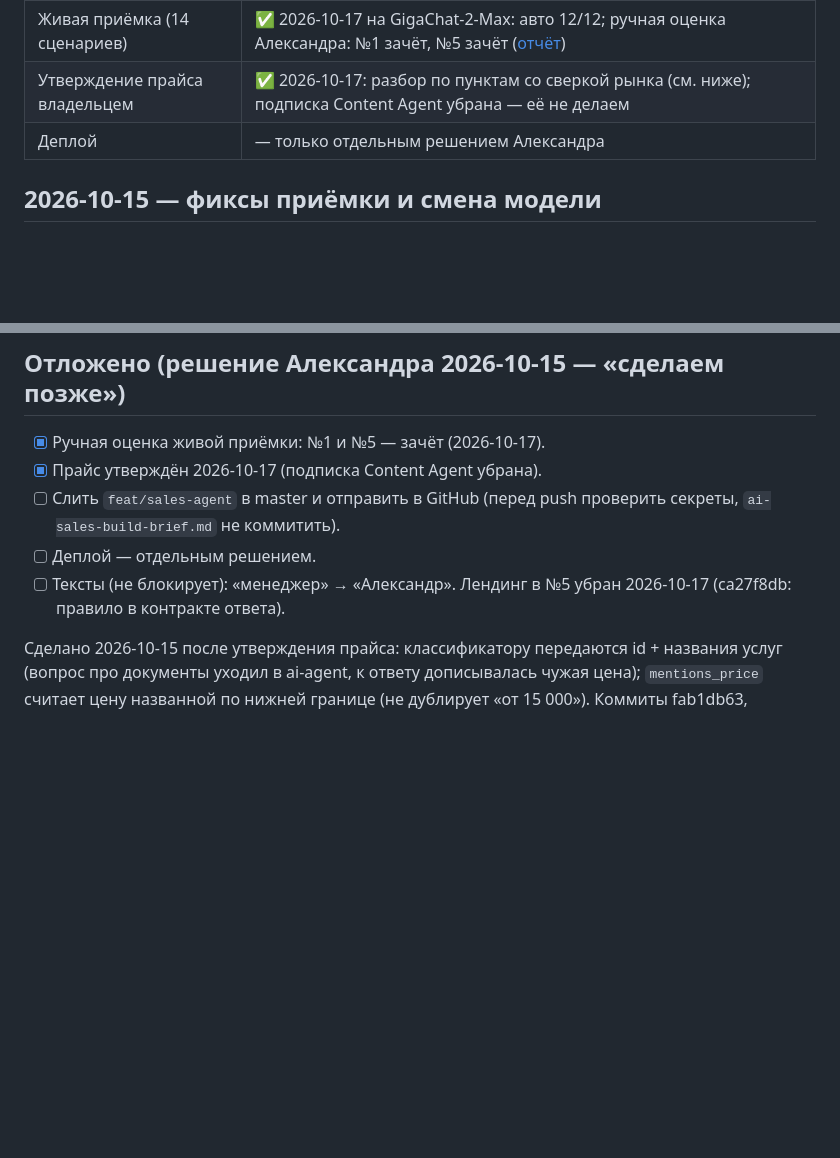
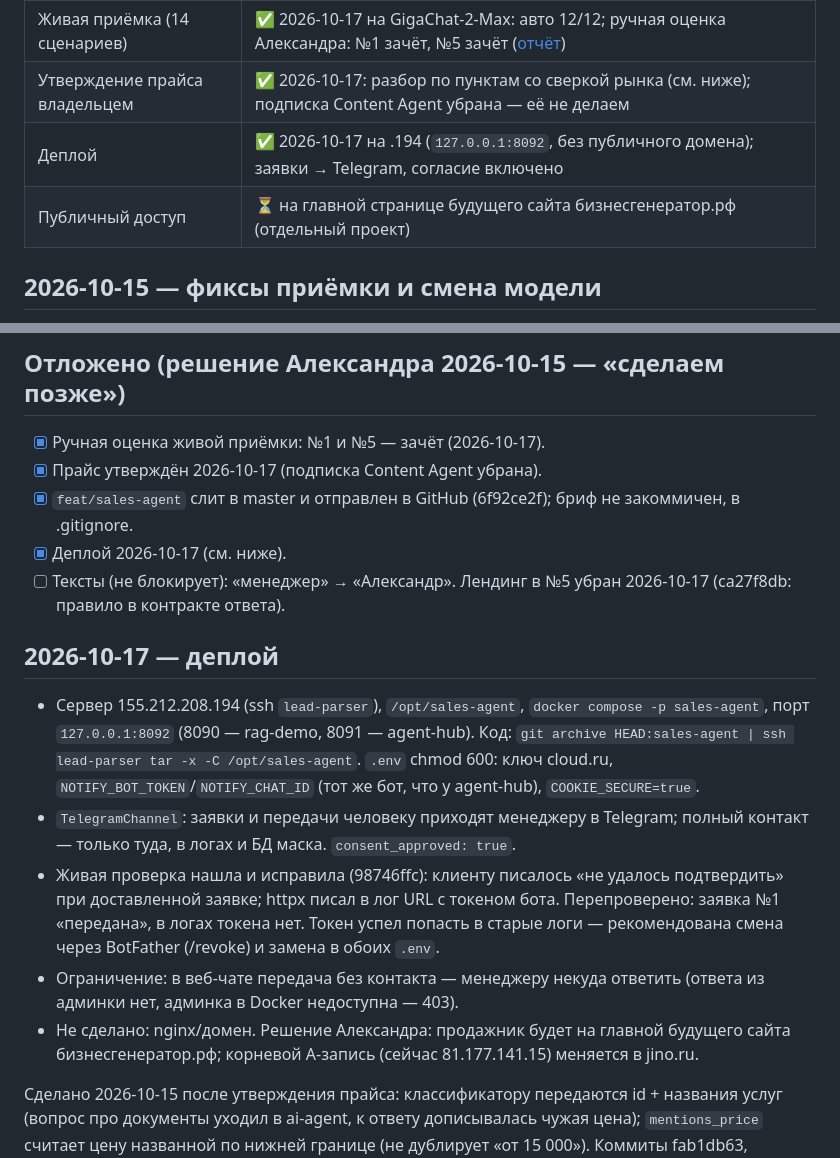
Before and after one commit to badeev777-svg/my-first-projekt, a Markdown page: sales-agent/PLAN.md, 2 parts joined by grey strips. Rendered like a GitHub page; blank space fills up the shorter version.

Commit message:
docs(sales-agent): deploy status
Co-Authored-By: Claude Opus 5.5 <noreply@anthropic.com>

```diff
--- a/sales-agent/PLAN.md
+++ b/sales-agent/PLAN.md
@@ -8,7 +8,8 @@
 | Реализация | ✅ 2026-10-13 (13 задач, 309 тестов); фиксы приёмки и цен 2026-10-15 — 367 тестов |
 | Живая приёмка (14 сценариев) | ✅ 2026-10-17 на GigaChat-2-Max: авто 12/12; ручная оценка Александра: №1 зачёт, №5 зачёт ([отчёт](docs/acceptance-report.md)) |
 | Утверждение прайса владельцем | ✅ 2026-10-17: разбор по пунктам со сверкой рынка (см. ниже); подписка Content Agent убрана — её не делаем |
-| Деплой | — только отдельным решением Александра |
+| Деплой | ✅ 2026-10-17 на .194 (`127.0.0.1:8092`, без публичного домена); заявки → Telegram, согласие включено |
+| Публичный доступ | ⏳ на главной странице будущего сайта бизнесгенератор.рф (отдельный проект) |
 
 ## 2026-10-15 — фиксы приёмки и смена модели
 
@@ -39,8 +40,16 @@
 
 - [x] Ручная оценка живой приёмки: №1 и №5 — зачёт (2026-10-17).
 - [x] Прайс утверждён 2026-10-17 (подписка Content Agent убрана).
-- [ ] Слить `feat/sales-agent` в master и отправить в GitHub (перед push проверить секреты, `ai-sales-build-brief.md` не коммитить).
-- [ ] Деплой — отдельным решением.
+- [x] `feat/sales-agent` слит в master и отправлен в GitHub (6f92ce2f); бриф не закоммичен, в .gitignore.
+- [x] Деплой 2026-10-17 (см. ниже).
 - [ ] Тексты (не блокирует): «менеджер» → «Александр». Лендинг в №5 убран 2026-10-17 (ca27f8db: правило в контракте ответа).
 
+## 2026-10-17 — деплой
+
+- Сервер 155.212.208.194 (ssh `lead-parser`), `/opt/sales-agent`, `docker compose -p sales-agent`, порт `127.0.0.1:8092` (8090 — rag-demo, 8091 — agent-hub). Код: `git archive HEAD:sales-agent | ssh lead-parser tar -x -C /opt/sales-agent`. `.env` chmod 600: ключ cloud.ru, `NOTIFY_BOT_TOKEN`/`NOTIFY_CHAT_ID` (тот же бот, что у agent-hub), `COOKIE_SECURE=true`.
+- `TelegramChannel`: заявки и передачи человеку приходят менеджеру в Telegram; полный контакт — только туда, в логах и БД маска. `consent_approved: true`.
+- Живая проверка нашла и исправила (98746ffc): клиенту писалось «не удалось подтвердить» при доставленной заявке; httpx писал в лог URL с токеном бота. Перепроверено: заявка №1 «передана», в логах токена нет. Токен успел попасть в старые логи — рекомендована смена через BotFather (/revoke) и замена в обоих `.env`.
+- Ограничение: в веб-чате передача без контакта — менеджеру некуда ответить (ответа из админки нет, админка в Docker недоступна — 403).
+- Не сделано: nginx/домен. Решение Александра: продажник будет на главной будущего сайта бизнесгенератор.рф; корневой A-запись (сейчас 81.177.141.15) меняется в jino.ru.
+
 Сделано 2026-10-15 после утверждения прайса: классификатору передаются id + названия услуг (вопрос про документы уходил в ai-agent, к ответу дописывалась чужая цена); `mentions_price` считает цену названной по нижней границе (не дублирует «от 15 000»). Коммиты fab1db63, a27d4a03; 367 тестов.
```
